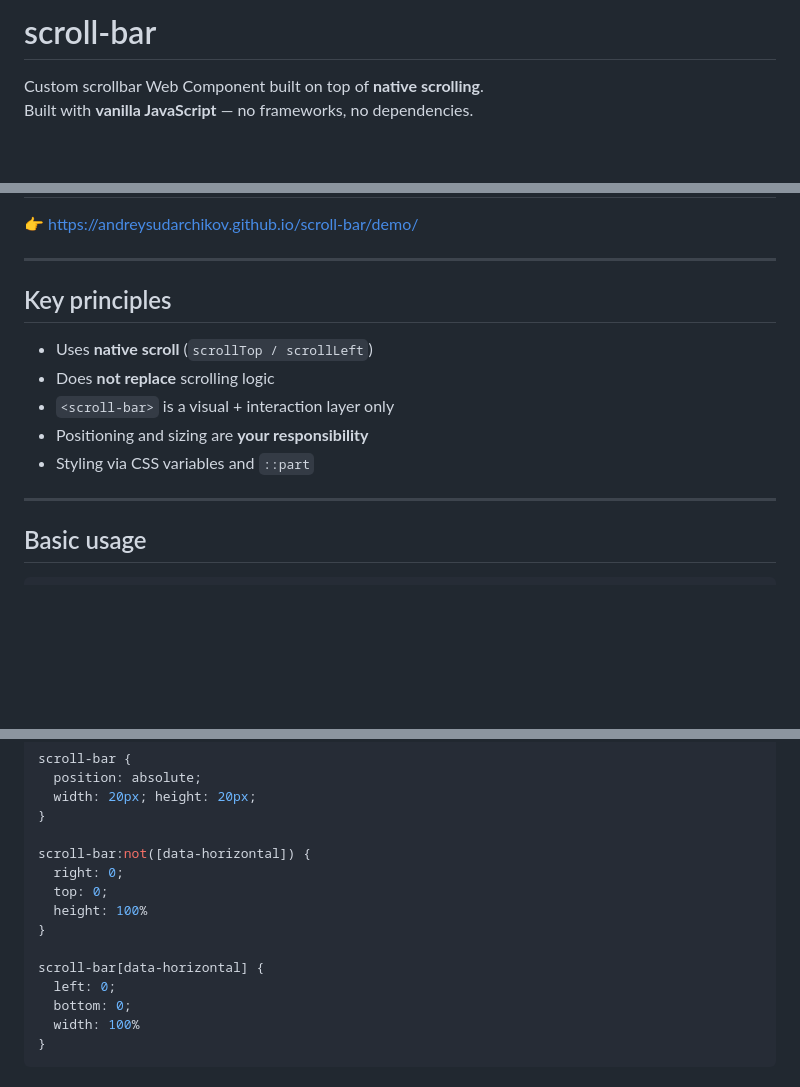
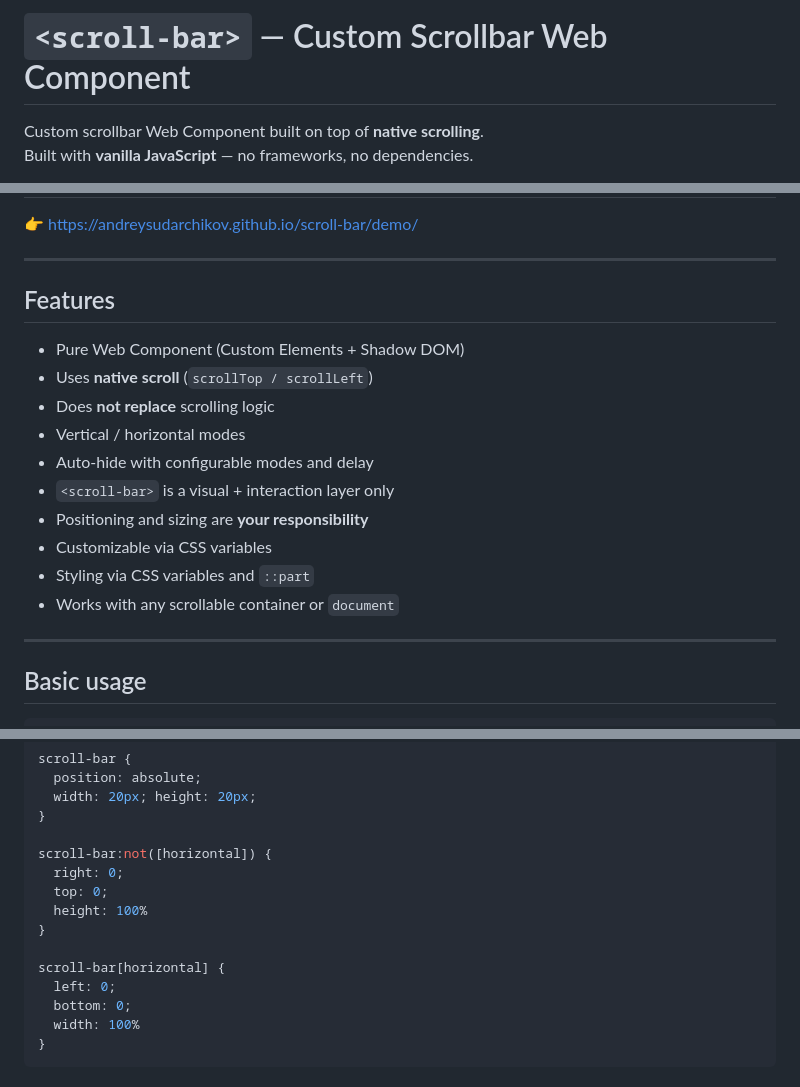
Before and after one commit to AndreySudarchikov/scroll-bar, a Markdown page: README.md, 3 parts joined by grey strips. GitHub-like rendering; blank space fills up the shorter version.

```diff
--- a/README.md
+++ b/README.md
@@ -1,4 +1,4 @@
-# scroll-bar
+# `<scroll-bar>` — Custom Scrollbar Web Component
 
 Custom scrollbar Web Component built on top of **native scrolling**.
 Built with **vanilla JavaScript** — no frameworks, no dependencies.
@@ -17,13 +17,18 @@ This makes the behavior explicit, predictable, and easy to integrate into any la
 
 ---
 
-## Key principles
+## Features
 
+* Pure Web Component (Custom Elements + Shadow DOM)
 * Uses **native scroll** (`scrollTop / scrollLeft`)
 * Does **not replace** scrolling logic
+* Vertical / horizontal modes
+* Auto-hide with configurable modes and delay
 * `<scroll-bar>` is a visual + interaction layer only
 * Positioning and sizing are **your responsibility**
+* Customizable via CSS variables
 * Styling via CSS variables and `::part`
+* Works with any scrollable container or `document`
 
 ---
 
@@ -51,13 +56,13 @@ scroll-bar {
   width: 20px; height: 20px;
 }
 
-scroll-bar:not([data-horizontal]) {
+scroll-bar:not([horizontal]) {
   right: 0;
   top: 0;
   height: 100%
 }
 
-scroll-bar[data-horizontal] {
+scroll-bar[horizontal] {
   left: 0;
   bottom: 0;
   width: 100%
```
Also changed, not shown: other parts of README.md (+54 -9 lines).
